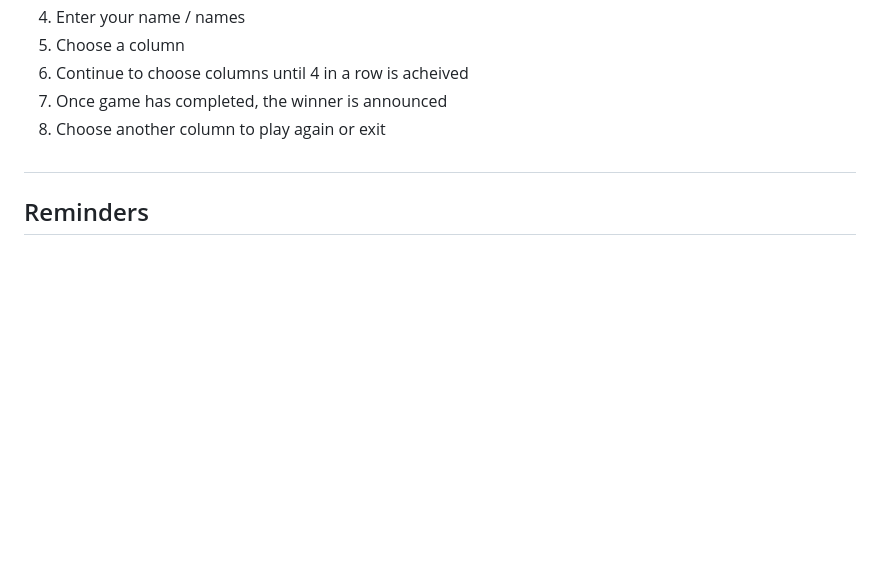
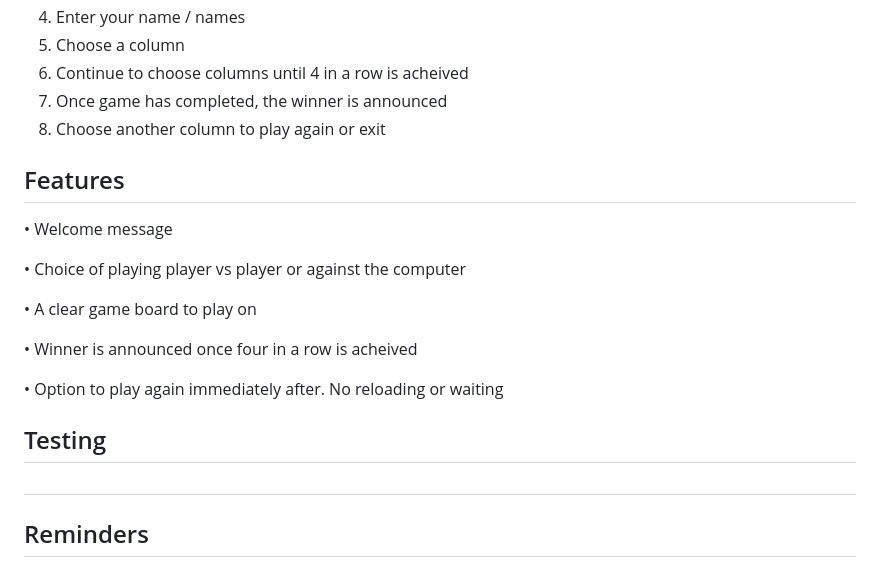
Before and after one commit to CherrySaz/connect-4, a Markdown page: README.md, the part around the change. Rendered like a GitHub page; blank space fills up the shorter version.

Commit message:
Add image showing winner, how to play and features text

```diff
--- a/README.md
+++ b/README.md
@@ -34,6 +34,25 @@ Once 4 in a row have been acheived by either player, or computer, a message will
 6. Continue to choose columns until 4 in a row is acheived
 7. Once game has completed, the winner is announced
 8. Choose another column to play again or exit
+
+## Features
+
+• Welcome message
+
+• Choice of playing player vs player or against the computer
+
+• A clear game board to play on
+
+• Winner is announced once four in a row is acheived
+
+• Option to play again immediately after. No reloading or waiting
+
+
+## Testing
+
+
+
+
 
 
 
```
